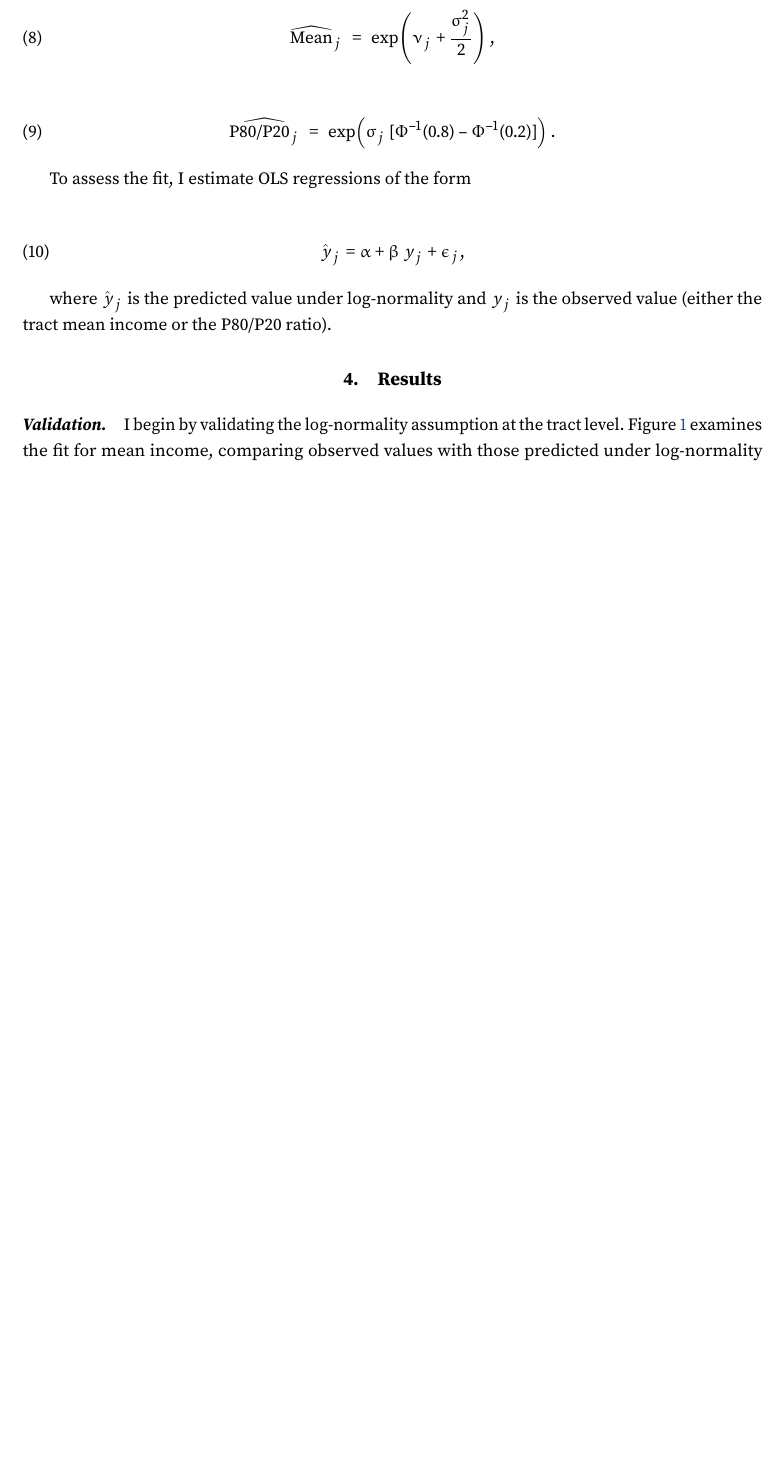
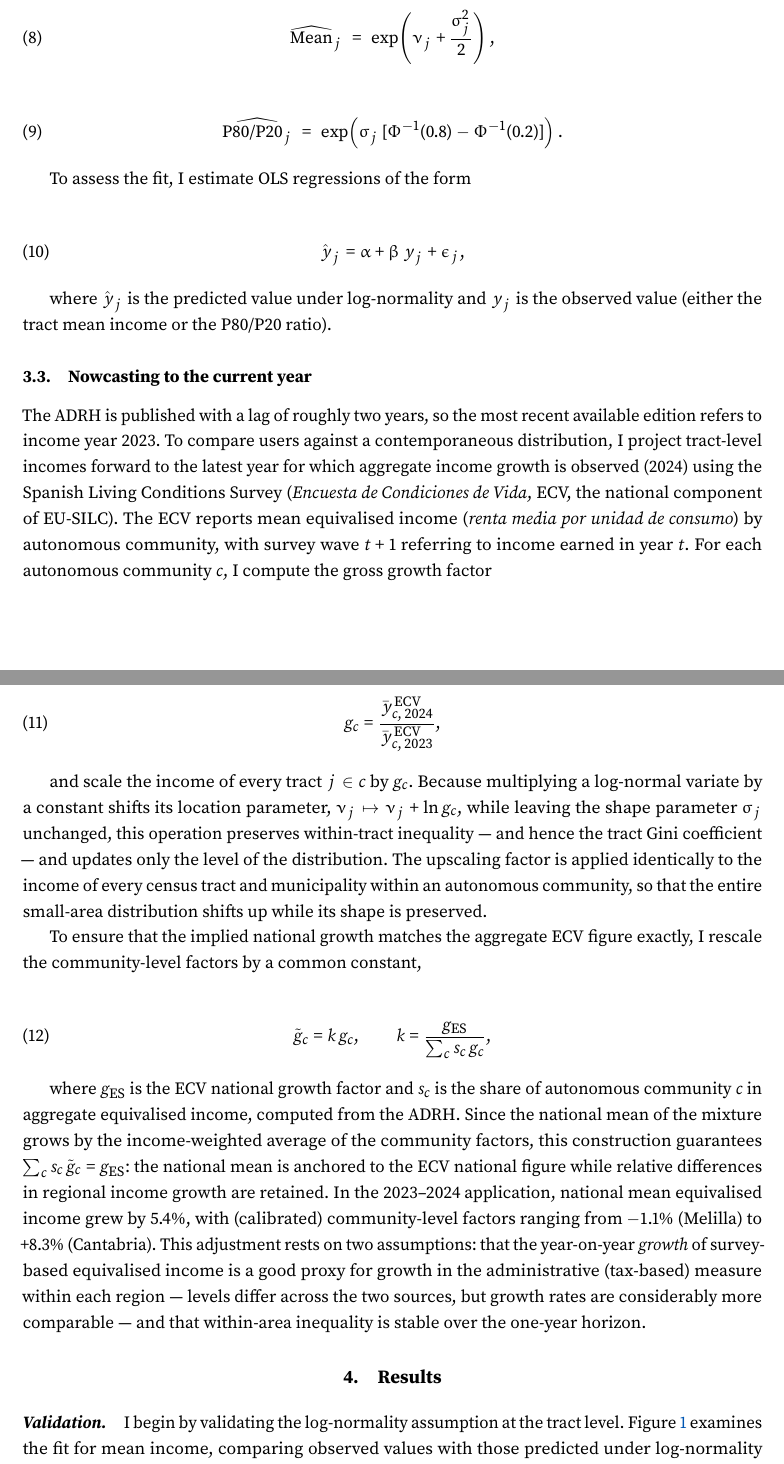
Before and after one commit to pablogguz/compara_tu_ingreso_app, a LaTeX paper (methodology/tex/draft.tex, which reads methodology/tex/2_method.tex): part of page 7 of 11 before the commit and two parts of pages 7 and 8 of 13 after it, the two joined at a grey line, cut so that both start at the same text, the shorter picture padded with empty space. The pictures show the PDF file methodology/tex/note.pdf that the author committed with the source.

Commit message:
Document nowcasting in the note; add local build script; fix bib
Add a 'Nowcasting to the current year' subsection to the methodology. Escape an unescaped ampersand in bib.bib (was aborting the .bbl). Add tex/build_note.sh to compile the note locally to note.pdf, and rebuild note.pdf.

Co-Authored-By: Claude Opus 4.8 (1M context) <noreply@anthropic.com>

```diff
--- a/methodology/tex/2_method.tex
+++ b/methodology/tex/2_method.tex
@@ -108,3 +108,21 @@ To assess the fit, I estimate OLS regressions of the form
 \end{equation}
 
 where $\hat{y}_j$ is the predicted value under log-normality and $y_j$ is the observed value (either the tract mean income or the P80/P20 ratio).
+
+\subsection{Nowcasting to the current year}
+
+The ADRH is published with a lag of roughly two years, so the most recent available edition refers to income year 2023. To compare users against a contemporaneous distribution, I project tract-level incomes forward to the latest year for which aggregate income growth is observed (2024) using the Spanish Living Conditions Survey (\textit{Encuesta de Condiciones de Vida}, ECV, the national component of EU-SILC). The ECV reports mean equivalised income (\textit{renta media por unidad de consumo}) by autonomous community, with survey wave $t+1$ referring to income earned in year $t$. For each autonomous community $c$, I compute the gross growth factor
+
+\begin{equation}
+g_c = \frac{\bar{y}^{\,\text{ECV}}_{c,\,2024}}{\bar{y}^{\,\text{ECV}}_{c,\,2023}},
+\end{equation}
+
+and scale the income of every tract $j \in c$ by $g_c$. Because multiplying a log-normal variate by a constant shifts its location parameter, $\nu_j \mapsto \nu_j + \ln g_c$, while leaving the shape parameter $\sigma_j$ unchanged, this operation preserves within-tract inequality --- and hence the tract Gini coefficient --- and updates only the level of the distribution. The upscaling factor is applied identically to the income of every census tract and municipality within an autonomous community, so that the entire small-area distribution shifts up while its shape is preserved.
+
+To ensure that the implied national growth matches the aggregate ECV figure exactly, I rescale the community-level factors by a common constant,
+
+\begin{equation}
+\tilde{g}_c = k\, g_c, \qquad k = \frac{g_{\text{ES}}}{\sum_c s_c\, g_c},
+\end{equation}
+
+where $g_{\text{ES}}$ is the ECV national growth factor and $s_c$ is the share of autonomous community $c$ in aggregate equivalised income, computed from the ADRH. Since the national mean of the mixture grows by the income-weighted average of the community factors, this construction guarantees $\sum_c s_c\, \tilde{g}_c = g_{\text{ES}}$: the national mean is anchored to the ECV national figure while relative differences in regional income growth are retained. In the 2023--2024 application, national mean equivalised income grew by 5.4\%, with (calibrated) community-level factors ranging from $-1.1\%$ (Melilla) to $+8.3\%$ (Cantabria). This adjustment rests on two assumptions: that the year-on-year \emph{growth} of survey-based equivalised income is a good proxy for growth in the administrative (tax-based) measure within each region --- levels differ across the two sources, but growth rates are considerably more comparable --- and that within-area inequality is stable over the one-year horizon.
```
Also changed, not shown: methodology/tex/bib.bib (+2 -2 lines), methodology/tex/note.pdf, 1 other file.
